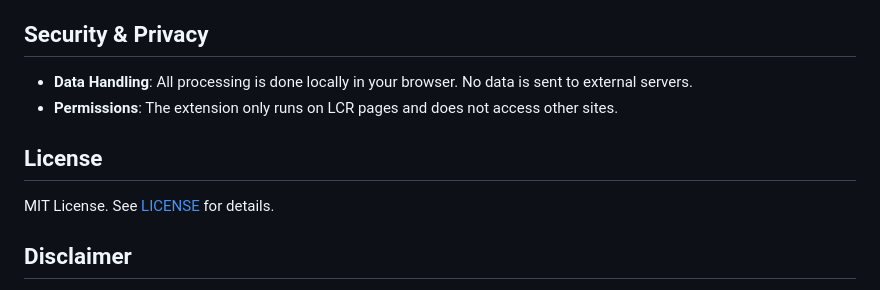
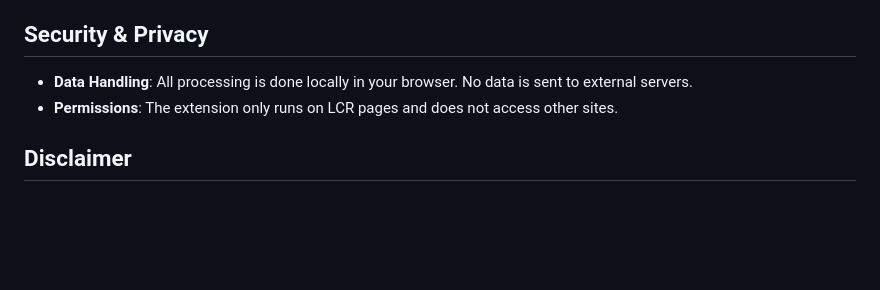
Before and after one commit to sethbr11/lcr-tools, a Markdown page: README.md, the part around the change. Drawn GitHub-style; blank space fills up the shorter version.

Commit message:
Updated license

```diff
--- a/README.md
+++ b/README.md
@@ -152,10 +152,6 @@ This extension is brand new and, admittably, was vibe coded since the author did
 - **Data Handling**: All processing is done locally in your browser. No data is sent to external servers.
 - **Permissions**: The extension only runs on LCR pages and does not access other sites.
 
-## License
-
-MIT License. See [LICENSE](LICENSE) for details.
-
 ## Disclaimer
 
 LCR Tools is an independent project and is not an official tool of or endorsed by The Church of Jesus Christ of Latter-day Saints. It is provided "as-is" without any warranty. Use at your own risk. Always ensure you are complying with Church policies and data privacy guidelines when using this tool.
```
